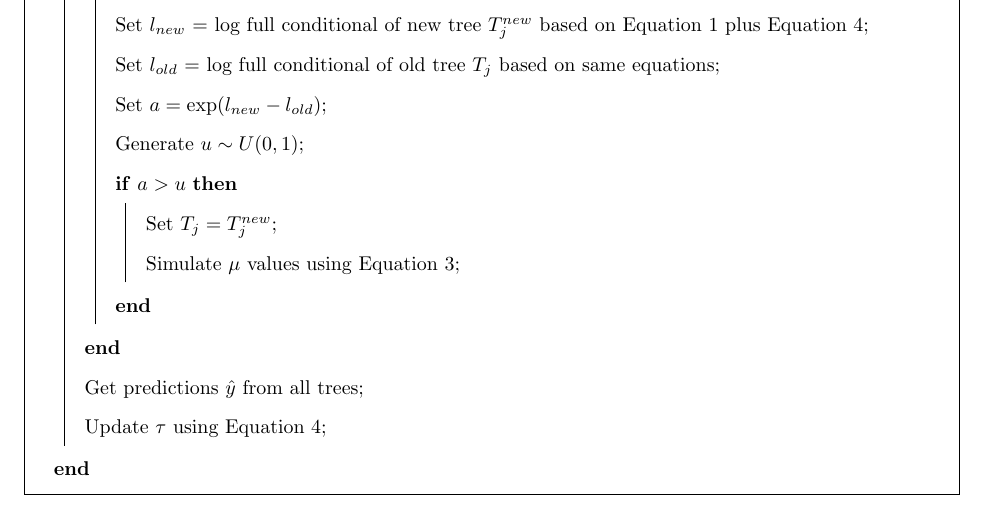
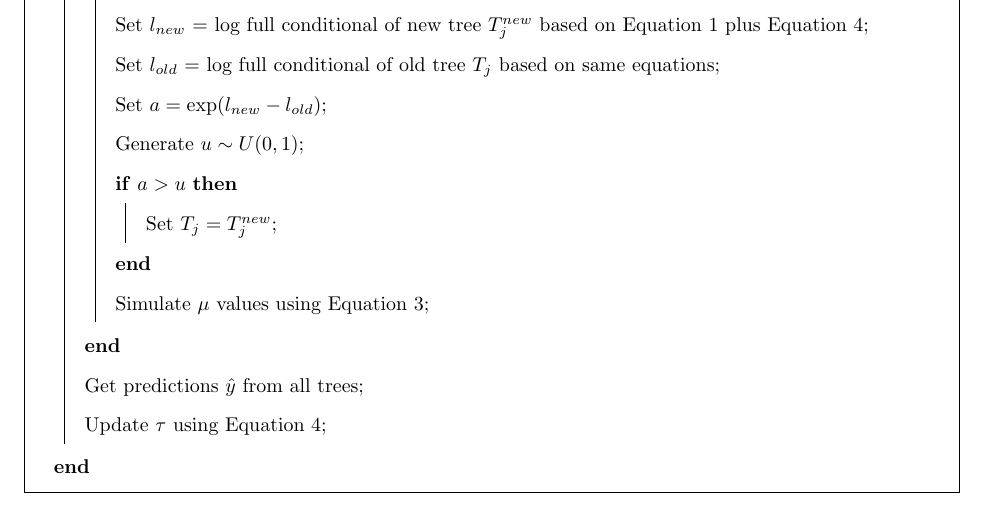
Before and after one commit to andrewcparnell/rBART, a LaTeX document (maths/Maths.tex): part of page 2 of 6, cut so that both start at the same text. Compiled offline with pdfLaTeX.

Commit message:
Updated algorithm to get mu values every time

```diff
--- a/maths/Maths.tex
+++ b/maths/Maths.tex
@@ -49,8 +49,8 @@ The equations referred to below are displayed later in this document.
 		Generate $u \sim U(0, 1)$\;
 		\If{$a > u$}{
 			Set $T_j = T_j^{new}$\;
-			Simulate $\mu$ values using Equation 3\;
 		}
+		Simulate $\mu$ values using Equation 3\;
 	}
 
 	Get predictions $\hat{y}$ from all trees\;
```
Also changed, not shown: maths/Maths.pdf.
